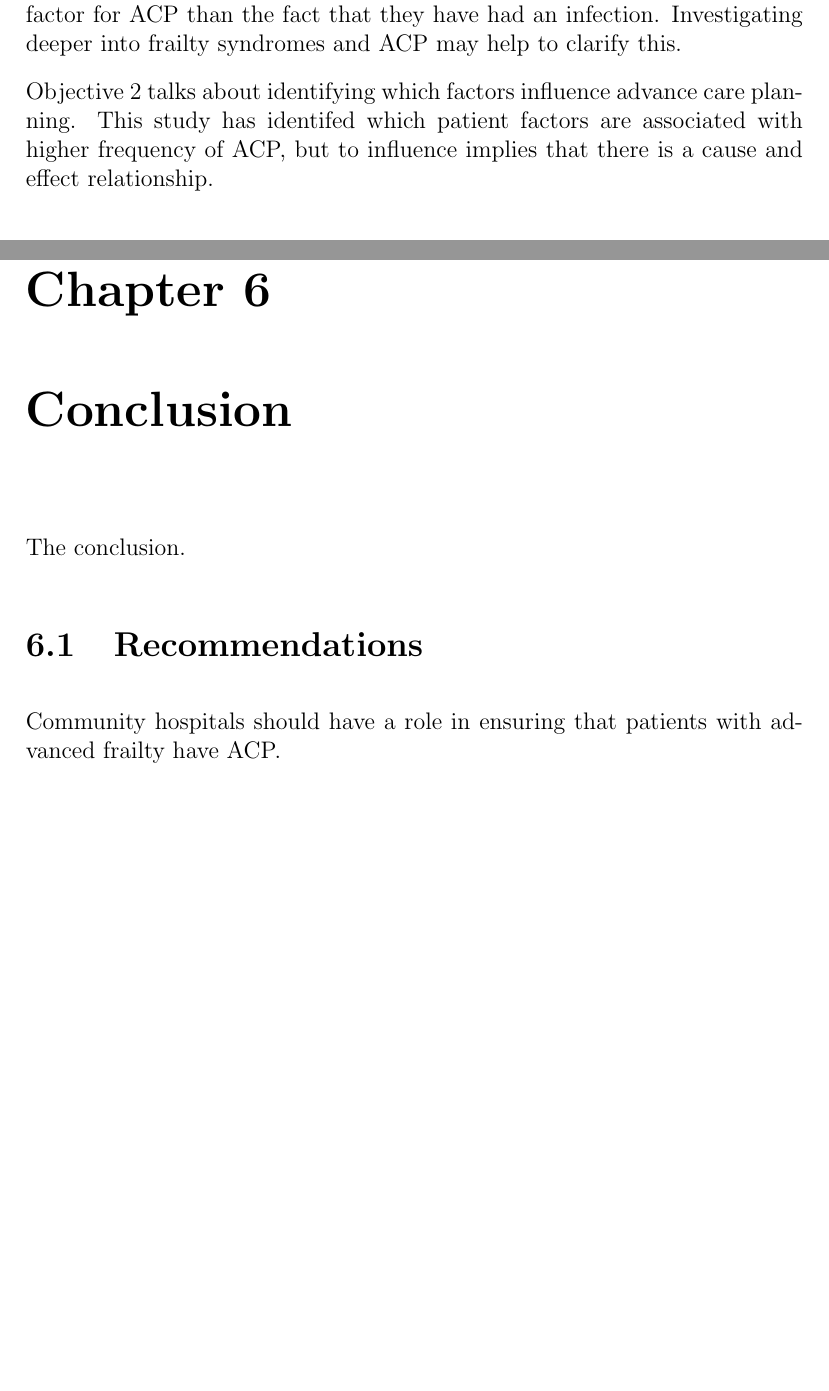
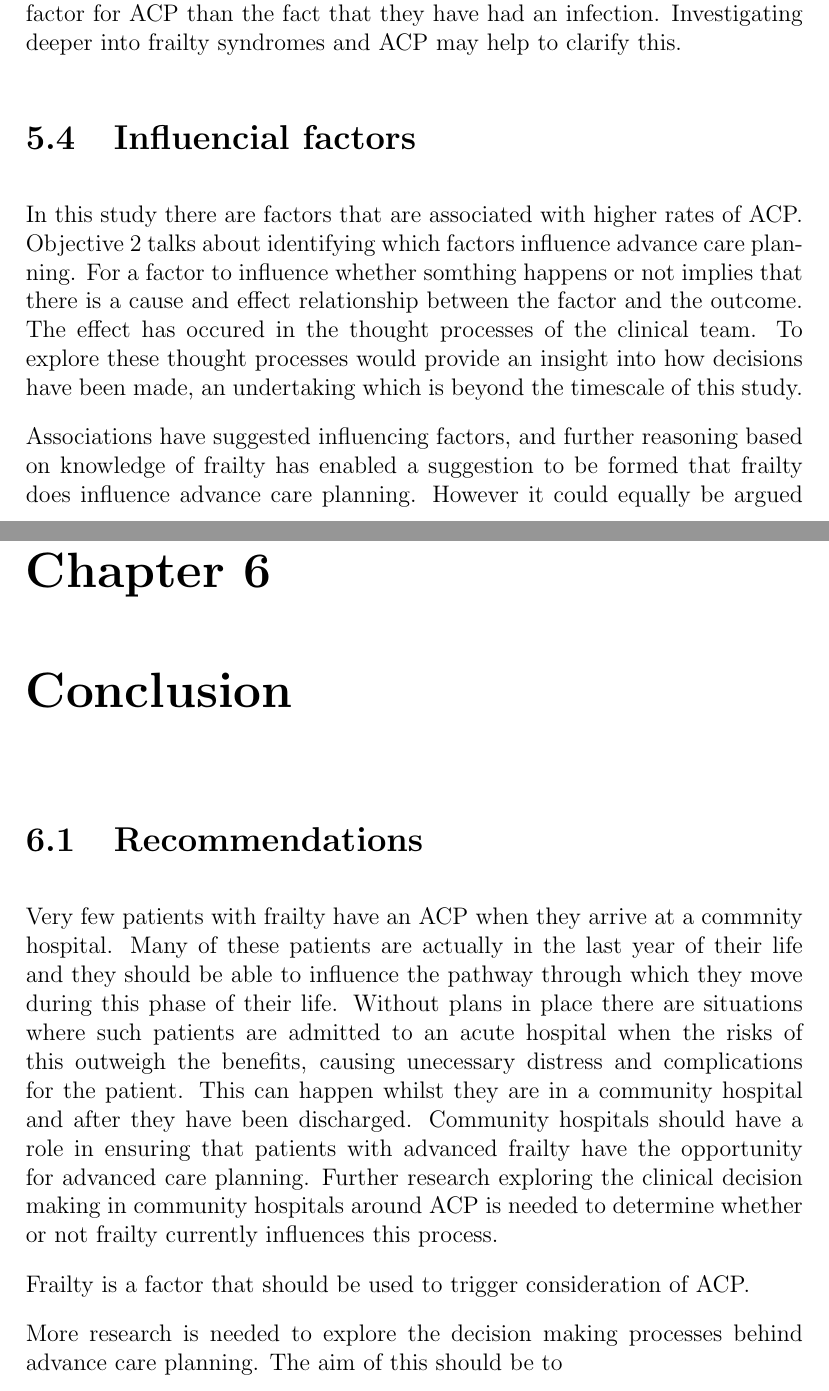
Before and after one commit to gregcartwright/dissertation, a LaTeX thesis (main.tex): two parts of pages 40 and 43 of 52 before the commit and two parts of pages 40 and 44 of 53 after it, joined at a grey line, cut so that both start at the same text, the shorter picture padded with empty space. Compiled offline with pdfLaTeX.

Commit message:
More work on discussion and conclusion

```diff
--- a/main.tex
+++ b/main.tex
@@ -1291,9 +1291,17 @@ and therefore their frailty is likely to have been a more influencial factor
 for ACP than the fact that they have had an infection. Investigating deeper
 into frailty syndromes and ACP may help to clarify this.
 
+\section{Influencial factors}
 
+In this study there are factors that are associated with higher rates of ACP.
 Objective~\ref{obj:association} talks about identifying which factors
-influence advance care planning. This study has identifed which patient
-factors are associated with higher frequency of ACP, but to influence
-implies that there is a cause and effect relationship.
+influence advance care planning.
+For a factor to influence whether somthing happens or not implies that there
+is a cause and effect relationship between the factor and the outcome.
+The effect has occured in the thought processes of the clinical team. To
+explore these thought processes would provide an insight into how decisions
+have been made, an undertaking which is beyond the timescale of this study.
 
+Associations have suggested influencing factors, and further reasoning based
+on knowledge of frailty has enabled a suggestion to be formed that frailty
+does influence advance care planning. However it could equally be argued
@@ -1384,11 +1406,26 @@ thought processes to the geriatricians who work on the remaining wards.
 and treatment.
 
 \chapter{Conclusion}
-The conclusion.
 
 \section{Recommendations}
-Community hospitals should have a role in ensuring that patients with
-advanced frailty have ACP.
+Very few patients with frailty have an ACP when they arrive at a commnity
+hospital. Many of these patients are actually in the last year of their life
+and they should be able to influence the pathway through which they move
+during this phase of their life. Without plans in place there are situations
+where such patients are admitted to an acute hospital when the risks of
+this outweigh the benefits, causing unecessary distress and complications
+for the patient. This can happen whilst they are in a community hospital
+and after they have been discharged. Community hospitals should have a role
+in ensuring that patients with advanced frailty have the opportunity for
+advanced care planning.
+Further research exploring the clinical decision making
+in community hospitals around ACP is needed to determine whether or not
+frailty currently influences this process.
+
+Frailty is a factor that should be used to trigger consideration of ACP.
+
+More research is needed to explore the decision making processes behind
+advance care planning. The aim of this should be to
 
 \printbibliography[heading=bibintoc]
 
```
Also changed, not shown: main.tex (14 more changed lines).
